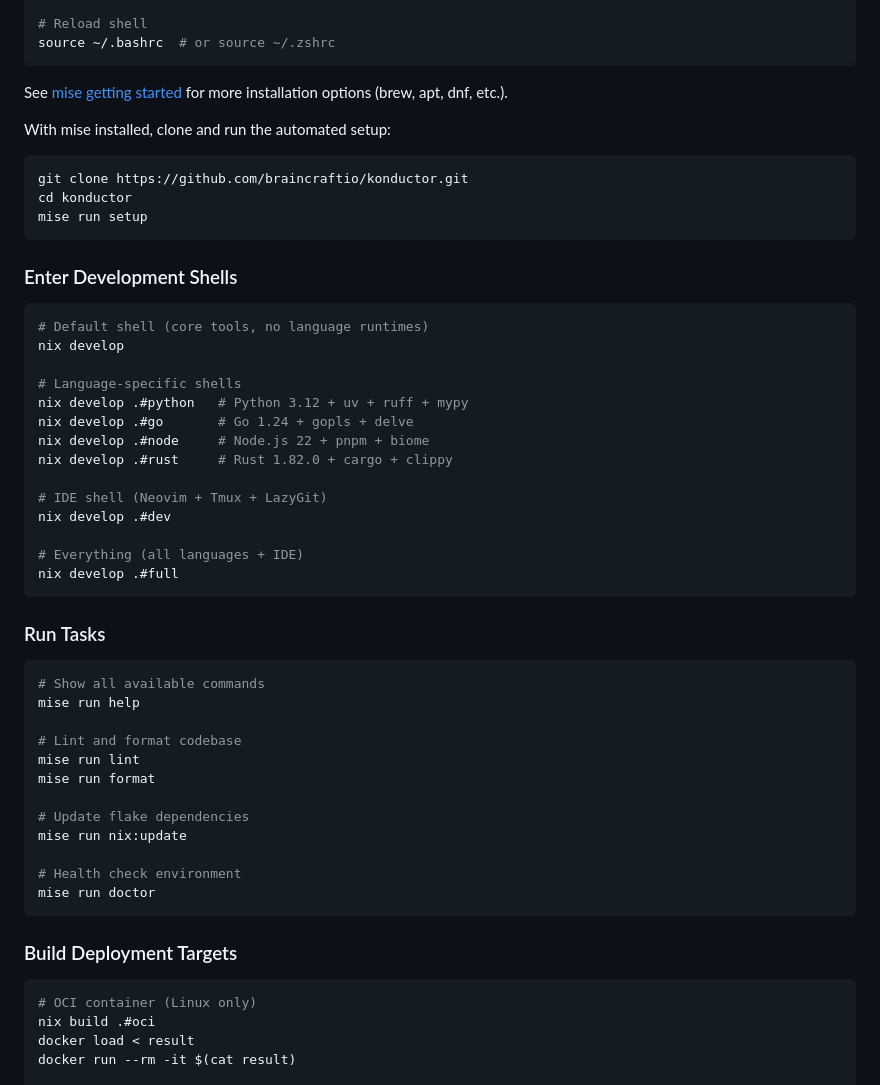
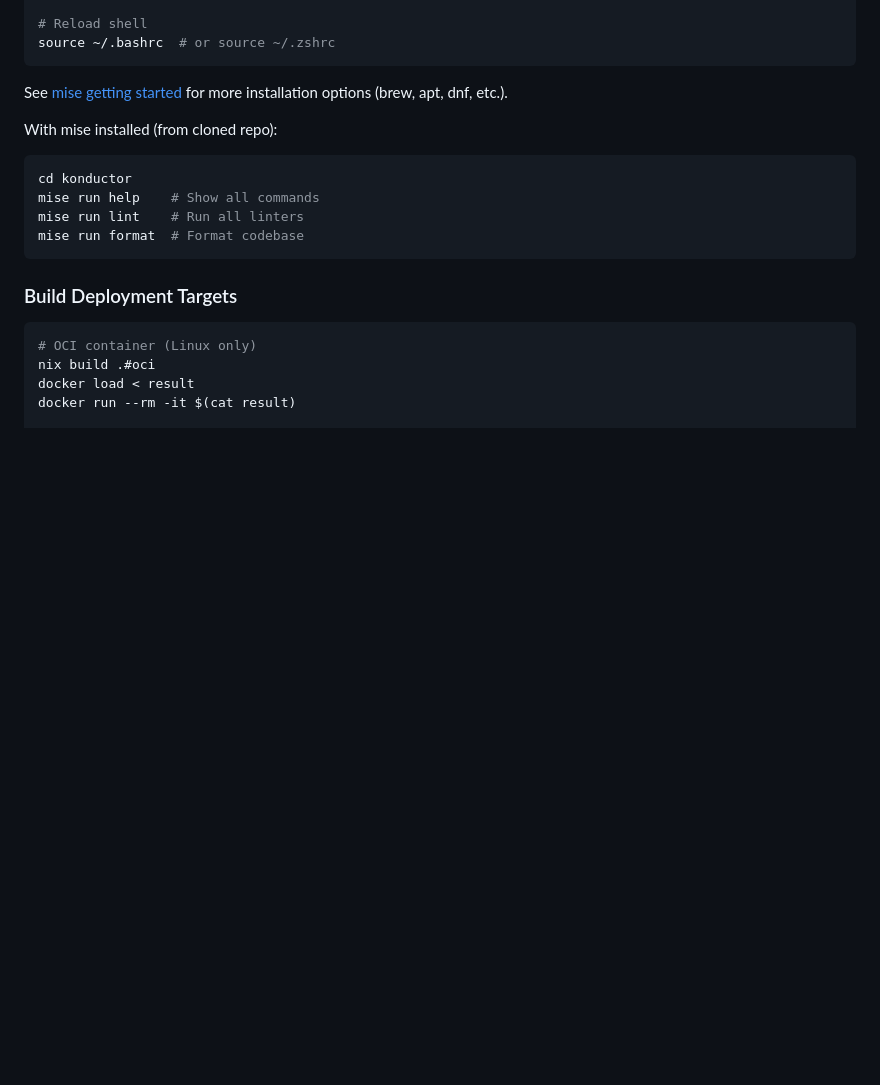
Before and after one commit to braincraftio/konductor, a Markdown page: README.md, the part around the change printed below. GitHub-like rendering; folded sections open; blank space fills up the shorter version.

````diff
--- a/README.md
+++ b/README.md
@@ -124,48 +164,13 @@ more installation options (brew, apt, dnf, etc.).
 
 </details>
 
-With mise installed, clone and run the automated setup:
+With mise installed (from cloned repo):
 
 ```bash
-git clone https://github.com/braincraftio/konductor.git
 cd konductor
-mise run setup
-```
-
-### Enter Development Shells
-
-```bash
-# Default shell (core tools, no language runtimes)
-nix develop
-
-# Language-specific shells
-nix develop .#python   # Python 3.12 + uv + ruff + mypy
-nix develop .#go       # Go 1.24 + gopls + delve
-nix develop .#node     # Node.js 22 + pnpm + biome
-nix develop .#rust     # Rust 1.82.0 + cargo + clippy
-
-# IDE shell (Neovim + Tmux + LazyGit)
-nix develop .#dev
-
-# Everything (all languages + IDE)
-nix develop .#full
-```
-
-### Run Tasks
-
-```bash
-# Show all available commands
-mise run help
-
-# Lint and format codebase
-mise run lint
-mise run format
-
-# Update flake dependencies
-mise run nix:update
-
-# Health check environment
-mise run doctor
+mise run help    # Show all commands
+mise run lint    # Run all linters
+mise run format  # Format codebase
 ```
 
 ### Build Deployment Targets
````
Also changed, not shown: other parts of README.md (+43 -3 lines).
